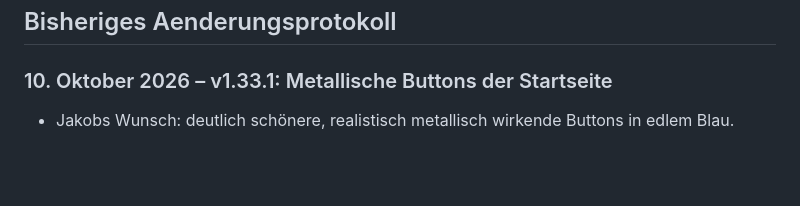
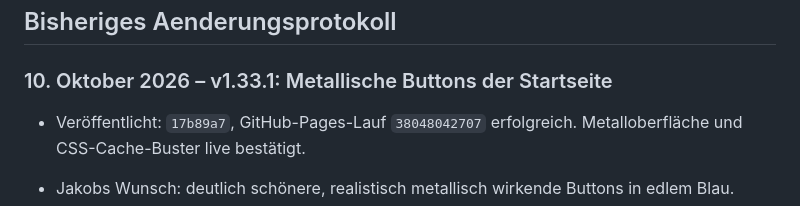
Before and after one commit to JakobSawazki/sawazki-electronics, a Markdown page: docs/documentation.md, the part around the change. GitHub-like rendering; blank space fills up the shorter version.

```diff
--- a/docs/documentation.md
+++ b/docs/documentation.md
@@ -238,6 +238,8 @@ Nach dem Veröffentlichen:
 ## Bisheriges Aenderungsprotokoll
 
 ### 10. Oktober 2026 – v1.33.1: Metallische Buttons der Startseite
+
+- Veröffentlicht: `17b89a7`, GitHub-Pages-Lauf `38048042707` erfolgreich. Metalloberfläche und CSS-Cache-Buster live bestätigt.
 
 - Jakobs Wunsch: deutlich schönere, realistisch metallisch wirkende Buttons in edlem Blau.
 - Hauptaktionen, Header-Anfrage und WhatsApp auf der Startseite erhalten eine Oberfläche aus gebürstetem Stahlblau, Lichtreflexen, feiner Metallkante und flachem räumlichem Schatten. Theme- und mobile Menüschalter passen sich mit einer zurückhaltenderen Metalloberfläche an.
```
Also changed, not shown: docs/tasks.md (+1 -1 lines).
